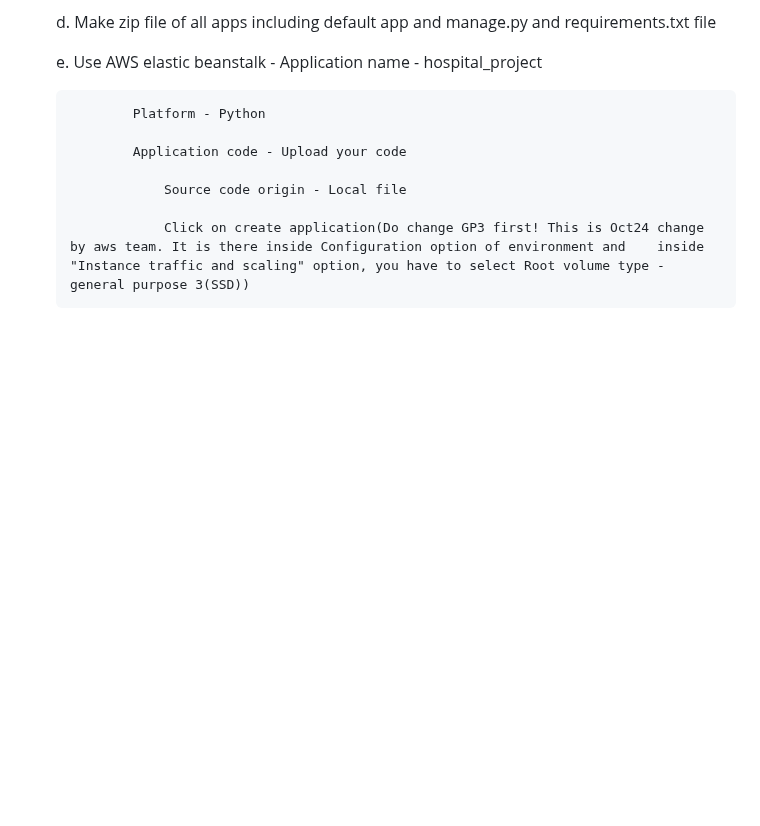
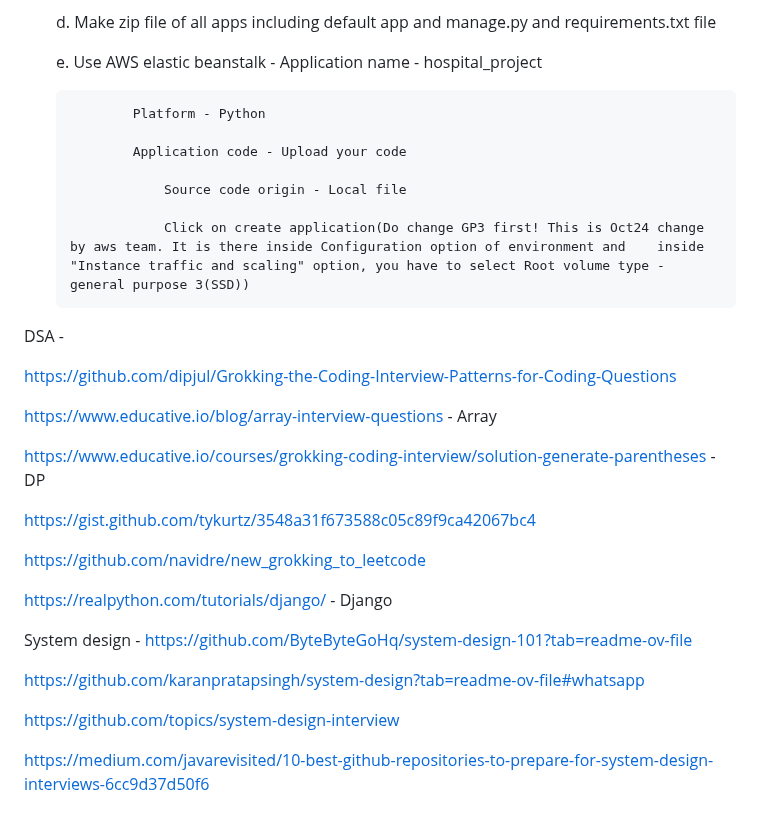
Before and after one commit to rudraabhilash/Photographic_Quantification, a Markdown page: README.md, the part around one of its changes. Rendered like a GitHub page; blank space fills up the shorter version.

```diff
--- a/README.md
+++ b/README.md
@@ -105,3 +105,29 @@ Commands for project -
                     Source code origin - Local file
 
     	            Click on create application(Do change GP3 first! This is Oct24 change by aws team. It is there inside Configuration option of environment and    inside "Instance traffic and scaling" option, you have to select Root volume type - general purpose 3(SSD))
+
+
+DSA -
+
+https://github.com/dipjul/Grokking-the-Coding-Interview-Patterns-for-Coding-Questions
+
+https://www.educative.io/blog/array-interview-questions - Array
+
+https://www.educative.io/courses/grokking-coding-interview/solution-generate-parentheses - DP
+
+https://gist.github.com/tykurtz/3548a31f673588c05c89f9ca42067bc4
+
+https://github.com/navidre/new_grokking_to_leetcode
+
+https://realpython.com/tutorials/django/ - Django
+
+
+
+System design -
+https://github.com/ByteByteGoHq/system-design-101?tab=readme-ov-file
+
+https://github.com/karanpratapsingh/system-design?tab=readme-ov-file#whatsapp
+
+https://github.com/topics/system-design-interview
+
+https://medium.com/javarevisited/10-best-github-repositories-to-prepare-for-system-design-interviews-6cc9d37d50f6
```
Also changed, not shown: other parts of README.md (+1 -1 lines).
